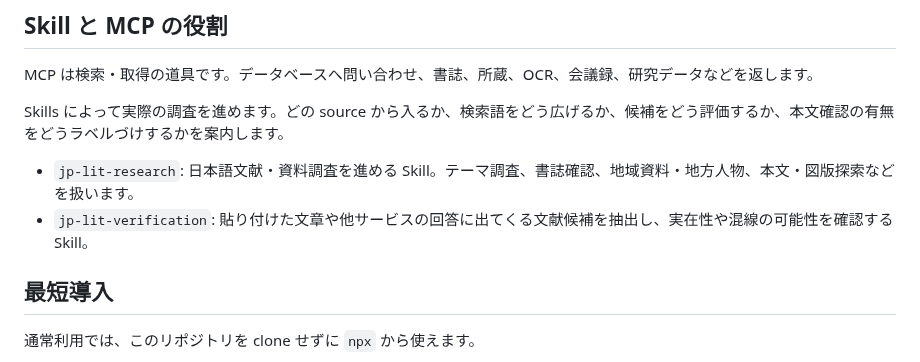
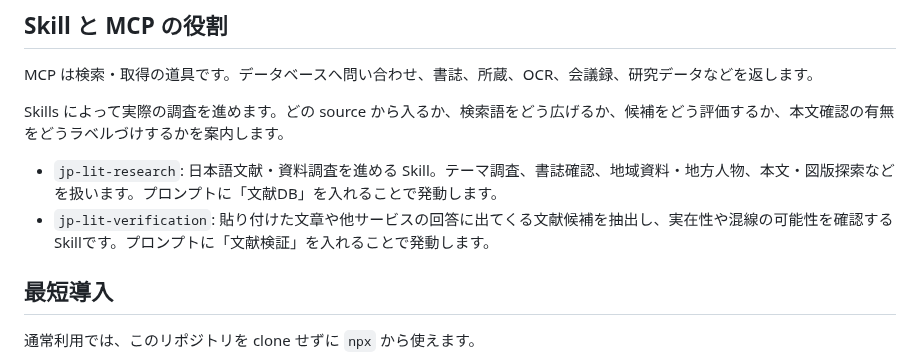
Before and after one commit to itarunnn/jp-lit-mcp, a Markdown page: README.md, the part around the change. Rendered like a GitHub page.

```diff
--- a/README.md
+++ b/README.md
@@ -8,8 +8,8 @@ MCP は検索・取得の道具です。データベースへ問い合わせ、
 
 Skills によって実際の調査を進めます。どの source から入るか、検索語をどう広げるか、候補をどう評価するか、本文確認の有無をどうラベルづけするかを案内します。
 
-- `jp-lit-research`: 日本語文献・資料調査を進める Skill。テーマ調査、書誌確認、地域資料・地方人物、本文・図版探索などを扱います。
-- `jp-lit-verification`: 貼り付けた文章や他サービスの回答に出てくる文献候補を抽出し、実在性や混線の可能性を確認する Skill。
+- `jp-lit-research`: 日本語文献・資料調査を進める Skill。テーマ調査、書誌確認、地域資料・地方人物、本文・図版探索などを扱います。プロンプトに「文献DB」を入れることで発動します。
+- `jp-lit-verification`: 貼り付けた文章や他サービスの回答に出てくる文献候補を抽出し、実在性や混線の可能性を確認する Skillです。プロンプトに「文献検証」を入れることで発動します。
 
 ## 最短導入
 
```
